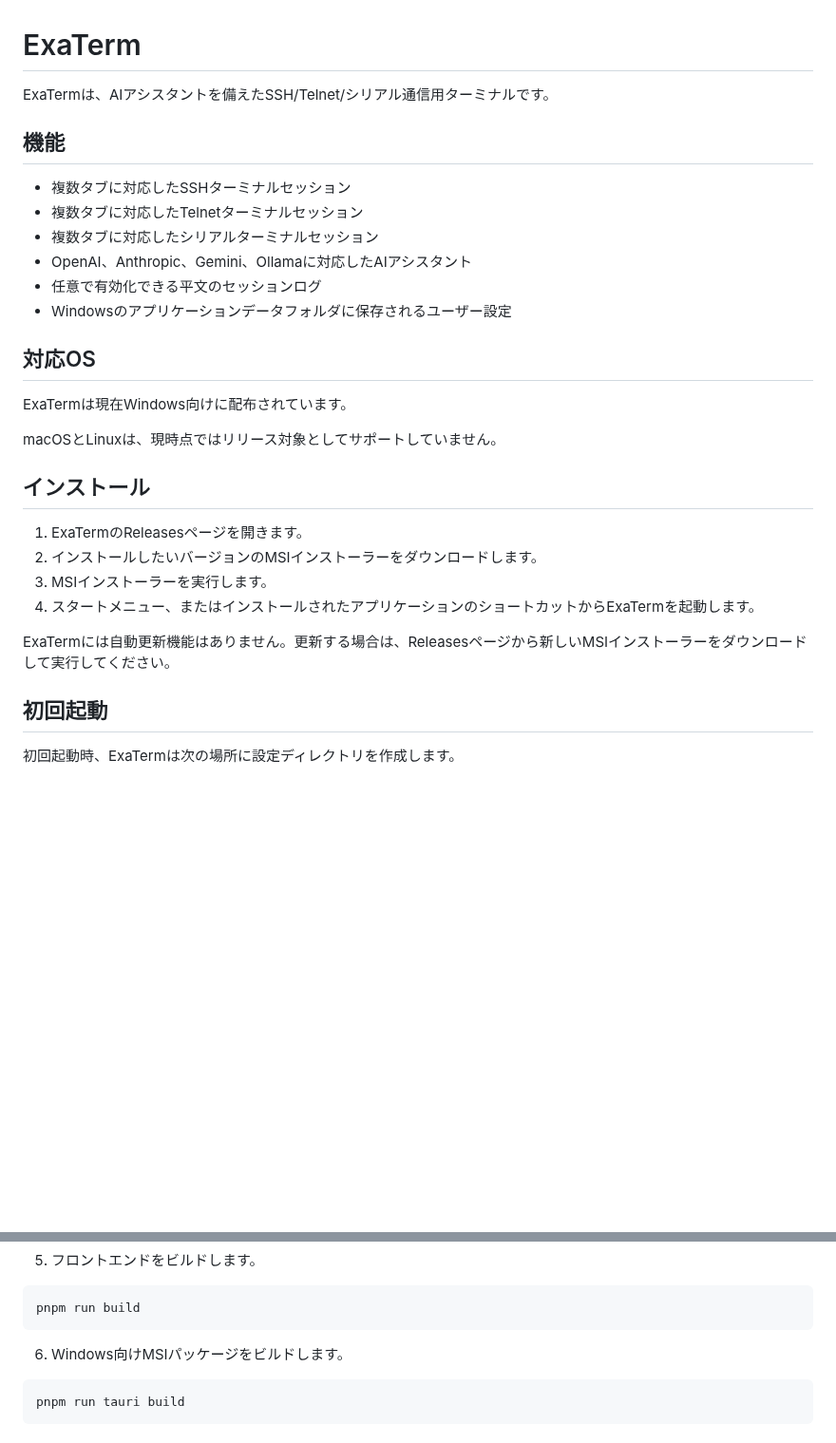
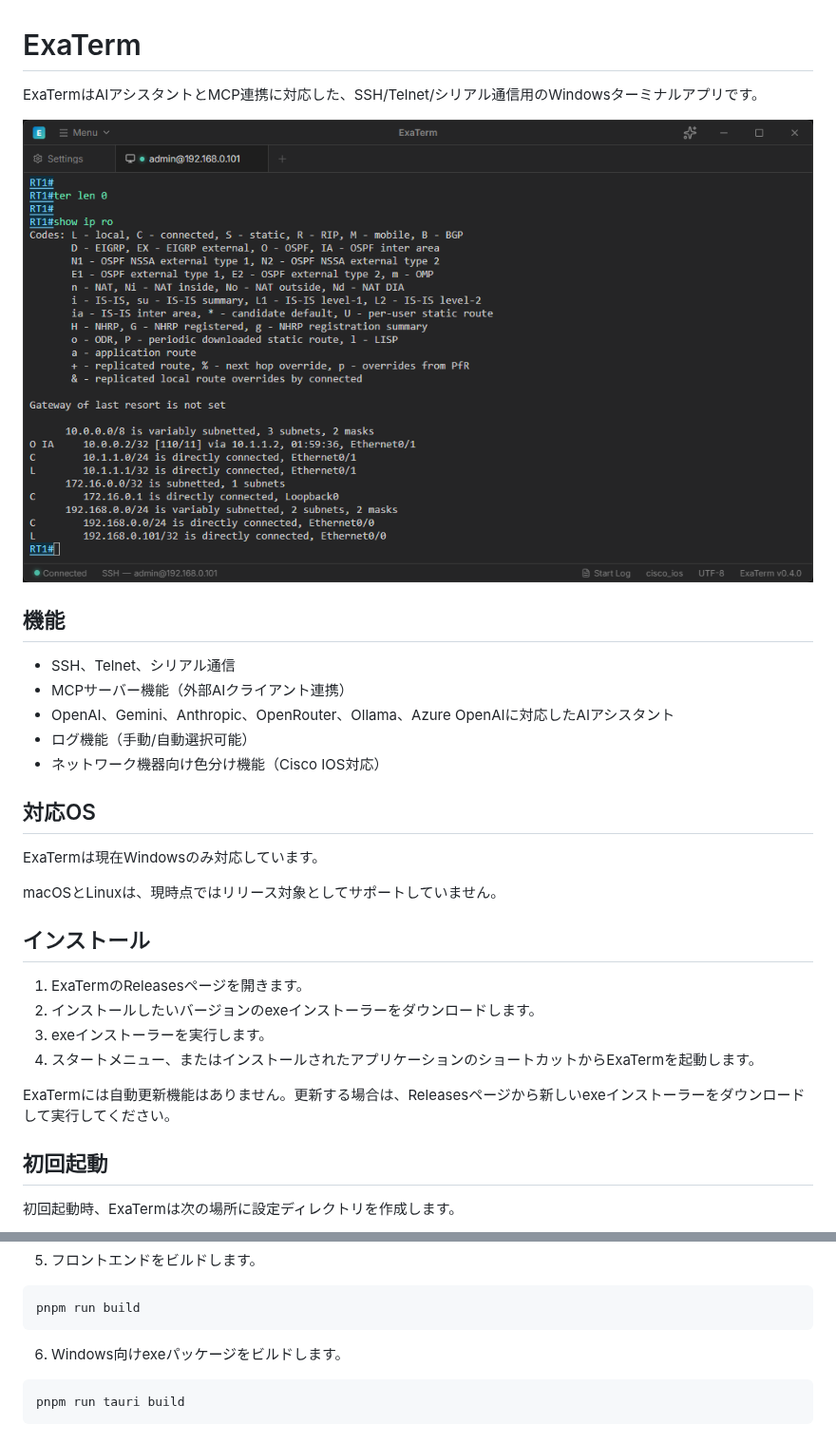
Before and after one commit to caribouHY/exaterm, a Markdown page: README.ja.md, 2 parts joined by grey strips. Shown at 95% size. Rendered like a GitHub page; pictures changed too: docs/images/window.png (added); blank space fills up the shorter version.

Commit message:
Update README docs for v0.4.0 release

````diff
--- a/README.ja.md
+++ b/README.ja.md
@@ -1,30 +1,31 @@
 # ExaTerm
 
-ExaTermは、AIアシスタントを備えたSSH/Telnet/シリアル通信用ターミナルです。
+ExaTermはAIアシスタントとMCP連携に対応した、SSH/Telnet/シリアル通信用のWindowsターミナルアプリです。
+
+![window image](docs/images/window.png)
 
 ## 機能
 
-- 複数タブに対応したSSHターミナルセッション
-- 複数タブに対応したTelnetターミナルセッション
-- 複数タブに対応したシリアルターミナルセッション
-- OpenAI、Anthropic、Gemini、Ollamaに対応したAIアシスタント
-- 任意で有効化できる平文のセッションログ
-- Windowsのアプリケーションデータフォルダに保存されるユーザー設定
+- SSH、Telnet、シリアル通信
+- MCPサーバー機能（外部AIクライアント連携）
+- OpenAI、Gemini、Anthropic、OpenRouter、Ollama、Azure OpenAIに対応したAIアシスタント
+- ログ機能（手動/自動選択可能）
+- ネットワーク機器向け色分け機能（Cisco IOS対応）
 
 ## 対応OS
 
-ExaTermは現在Windows向けに配布されています。
+ExaTermは現在Windowsのみ対応しています。
 
 macOSとLinuxは、現時点ではリリース対象としてサポートしていません。
 
 ## インストール
 
 1. ExaTermのReleasesページを開きます。
-2. インストールしたいバージョンのMSIインストーラーをダウンロードします。
-3. MSIインストーラーを実行します。
+2. インストールしたいバージョンのexeインストーラーをダウンロードします。
+3. exeインストーラーを実行します。
 4. スタートメニュー、またはインストールされたアプリケーションのショートカットからExaTermを起動します。
 
-ExaTermには自動更新機能はありません。更新する場合は、Releasesページから新しいMSIインストーラーをダウンロードして実行してください。
+ExaTermには自動更新機能はありません。更新する場合は、Releasesページから新しいexeインストーラーをダウンロードして実行してください。
 
 ## 初回起動
 
@@ -118,7 +129,7 @@ pnpm run tauri dev
 pnpm run build
 ```
 
-6. Windows向けMSIパッケージをビルドします。
+6. Windows向けexeパッケージをビルドします。
 
 ```powershell
 pnpm run tauri build
````
Also changed, not shown: other parts of README.ja.md (+13 -3 lines), README.md (+28 -15 lines).
